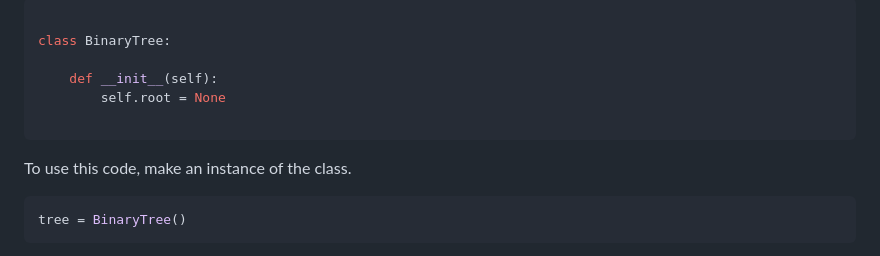
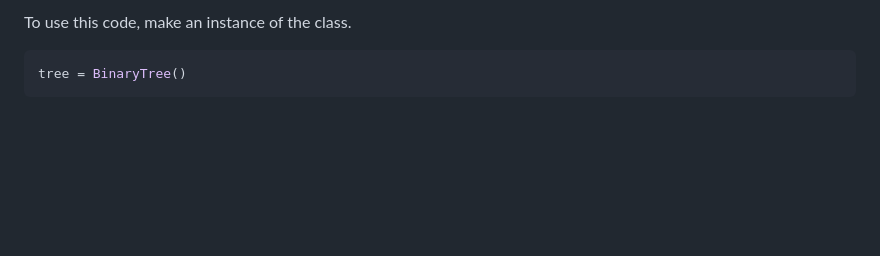
Before and after one commit to EnchiladaStyle/PersonalSoftwarePortfolio, a Markdown page: DataStructuresTutorial/binarytrees.md, the part around the change. Rendered like a GitHub page; blank space fills up the shorter version.

Commit message:
cleaned up some code

````diff
--- a/DataStructuresTutorial/binarytrees.md
+++ b/DataStructuresTutorial/binarytrees.md
@@ -1,15 +1,4 @@
 
-
-
-
-```python
-
-class BinaryTree:
-
-    def __init__(self):
-        self.root = None
-
-```
 
 To use this code, make an instance of the class.
 
````
